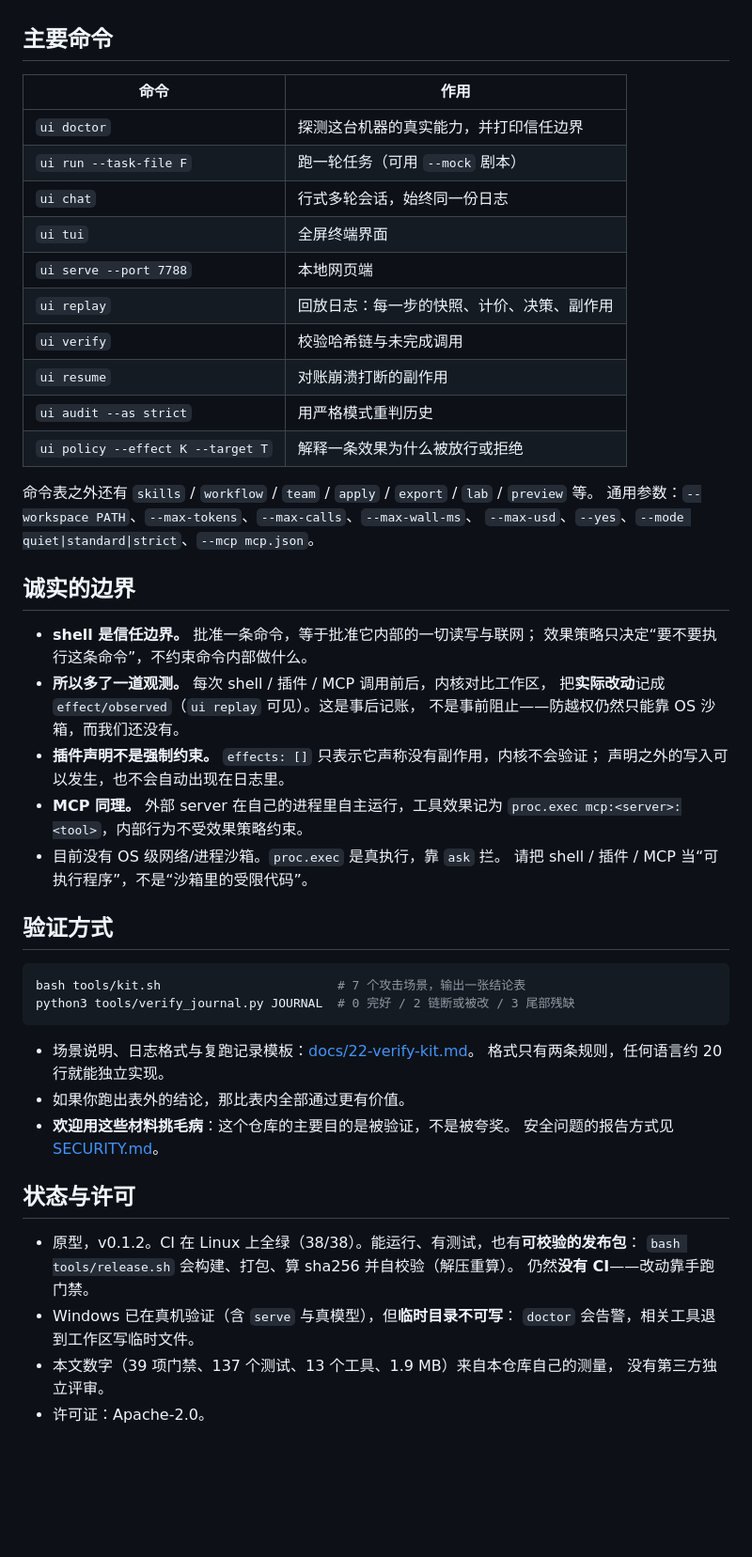
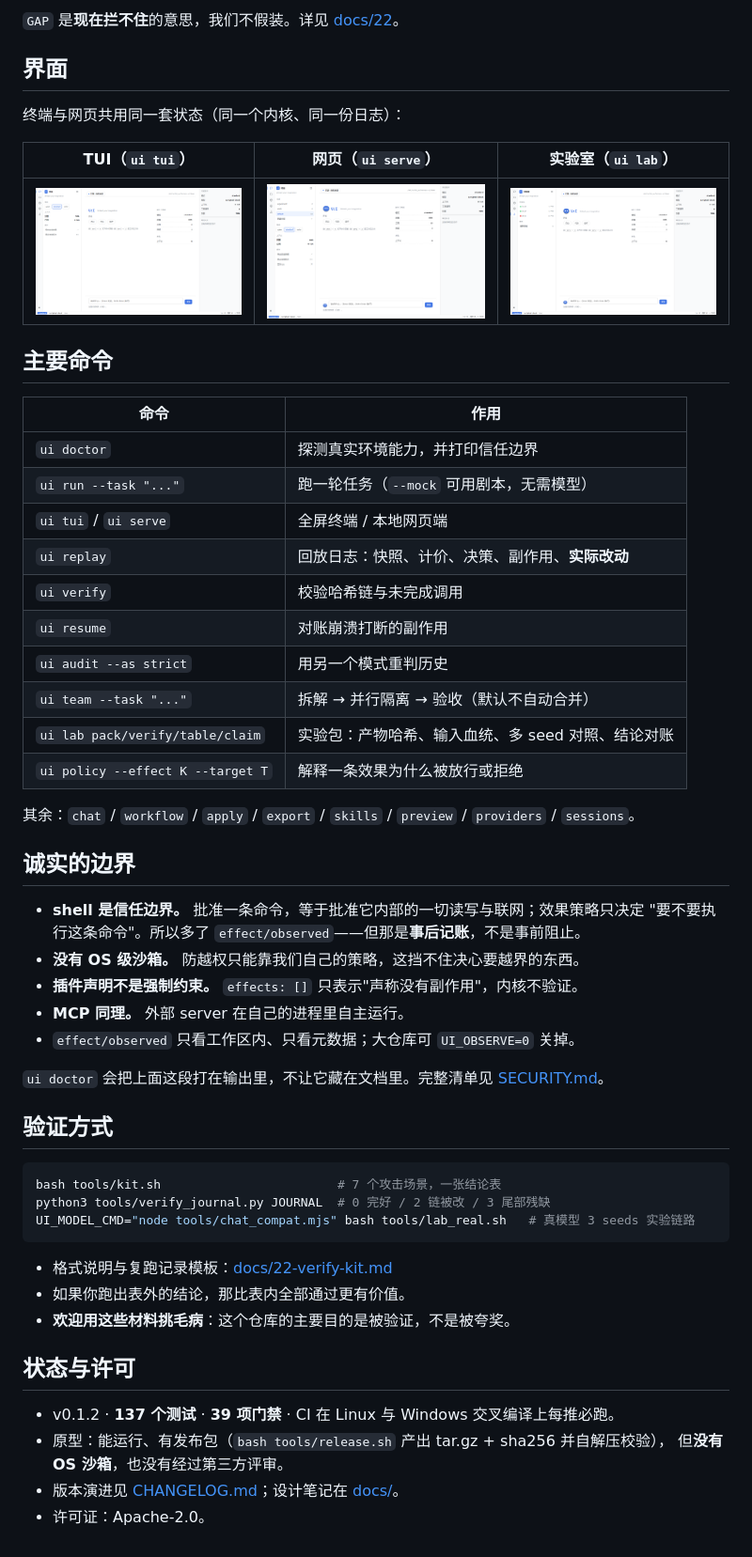
Before and after one commit to ProMetaDev/ui-harness, a Markdown page: README.md, the part around one of its changes. Shown at 94% size. Rendered like a GitHub page; pictures changed too: docs/images/lab.png (added), docs/images/sessions.png (added), docs/images/shell.png (added); blank space fills up the shorter version.

Commit message:
docs: rewrite README around the problem it solves; add screenshots

````diff
--- a/README.md
+++ b/README.md
@@ -40,57 +72,57 @@ bash tools/debug.sh       # 39 项门禁：release 构建 + 端到端 + 7 个攻
+`GAP` 是**现在拦不住**的意思，我们不假装。详见 [docs/22](docs/22-verify-kit.md)。
+
+## 界面
+
+终端与网页共用同一套状态（同一个内核、同一份日志）：
+
+| TUI（`ui tui`） | 网页（`ui serve`） | 实验室（`ui lab`） |
+|---|---|---|
+| ![tui](docs/images/shell.png) | ![web](docs/images/sessions.png) | ![lab](docs/images/lab.png) |
 
 ## 主要命令
 
 | 命令 | 作用 |
 |---|---|
-| `ui doctor` | 探测这台机器的真实能力，并打印信任边界 |
-| `ui run --task-file F` | 跑一轮任务（可用 `--mock` 剧本） |
-| `ui chat` | 行式多轮会话，始终同一份日志 |
-| `ui tui` | 全屏终端界面 |
-| `ui serve --port 7788` | 本地网页端 |
-| `ui replay` | 回放日志：每一步的快照、计价、决策、副作用 |
+| `ui doctor` | 探测真实环境能力，并打印信任边界 |
+| `ui run --task "..."` | 跑一轮任务（`--mock` 可用剧本，无需模型） |
+| `ui tui` / `ui serve` | 全屏终端 / 本地网页端 |
+| `ui replay` | 回放日志：快照、计价、决策、副作用、**实际改动** |
 | `ui verify` | 校验哈希链与未完成调用 |
 | `ui resume` | 对账崩溃打断的副作用 |
-| `ui audit --as strict` | 用严格模式重判历史 |
+| `ui audit --as strict` | 用另一个模式重判历史 |
+| `ui team --task "..."` | 拆解 → 并行隔离 → 验收（默认不自动合并） |
+| `ui lab pack/verify/table/claim` | 实验包：产物哈希、输入血统、多 seed 对照、结论对账 |
 | `ui policy --effect K --target T` | 解释一条效果为什么被放行或拒绝 |
 
-命令表之外还有 `skills` / `workflow` / `team` / `apply` / `export` / `lab` / `preview` 等。
-通用参数：`--workspace PATH`、`--max-tokens`、`--max-calls`、`--max-wall-ms`、
-`--max-usd`、`--yes`、`--mode quiet|standard|strict`、`--mcp mcp.json`。
+其余：`chat` / `workflow` / `apply` / `export` / `skills` / `preview` / `providers` / `sessions`。
 
 ## 诚实的边界
 
-- **shell 是信任边界。** 批准一条命令，等于批准它内部的一切读写与联网；
-  效果策略只决定“要不要执行这条命令”，不约束命令内部做什么。
-- **所以多了一道观测。** 每次 shell / 插件 / MCP 调用前后，内核对比工作区，
-  把**实际改动**记成 `effect/observed`（`ui replay` 可见）。这是事后记账，
-  不是事前阻止——防越权仍然只能靠 OS 沙箱，而我们还没有。
-- **插件声明不是强制约束。** `effects: []` 只表示它声称没有副作用，内核不会验证；
-  声明之外的写入可以发生，也不会自动出现在日志里。
-- **MCP 同理。** 外部 server 在自己的进程里自主运行，工具效果记为
-  `proc.exec mcp:<server>:<tool>`，内部行为不受效果策略约束。
-- 目前没有 OS 级网络/进程沙箱。`proc.exec` 是真执行，靠 `ask` 拦。
-  请把 shell / 插件 / MCP 当“可执行程序”，不是“沙箱里的受限代码”。
+- **shell 是信任边界。** 批准一条命令，等于批准它内部的一切读写与联网；效果策略只决定
+  "要不要执行这条命令"。所以多了 `effect/observed`——但那是**事后记账**，不是事前阻止。
+- **没有 OS 级沙箱。** 防越权只能靠我们自己的策略，这挡不住决心要越界的东西。
+- **插件声明不是强制约束。** `effects: []` 只表示"声称没有副作用"，内核不验证。
+- **MCP 同理。** 外部 server 在自己的进程里自主运行。
+- `effect/observed` 只看工作区内、只看元数据；大仓库可 `UI_OBSERVE=0` 关掉。
+
+`ui doctor` 会把上面这段打在输出里，不让它藏在文档里。完整清单见 [SECURITY.md](SECURITY.md)。
 
 ## 验证方式
 
 ```bash
-bash tools/kit.sh                        # 7 个攻击场景，输出一张结论表
-python3 tools/verify_journal.py JOURNAL  # 0 完好 / 2 链断或被改 / 3 尾部残缺
+bash tools/kit.sh                        # 7 个攻击场景，一张结论表
+python3 tools/verify_journal.py JOURNAL  # 0 完好 / 2 链被改 / 3 尾部残缺
+UI_MODEL_CMD="node tools/chat_compat.mjs" bash tools/lab_real.sh   # 真模型 3 seeds 实验链路
 ```
 
-- 场景说明、日志格式与复跑记录模板：[docs/22-verify-kit.md](docs/22-verify-kit.md)。
-  格式只有两条规则，任何语言约 20 行就能独立实现。
+- 格式说明与复跑记录模板：[docs/22-verify-kit.md](docs/22-verify-kit.md)
 - 如果你跑出表外的结论，那比表内全部通过更有价值。
 - **欢迎用这些材料挑毛病**：这个仓库的主要目的是被验证，不是被夸奖。
-  安全问题的报告方式见 [SECURITY.md](SECURITY.md)。
 
 ## 状态与许可
 
-- 原型，v0.1.2。CI 在 Linux 上全绿（38/38）。能运行、有测试，也有**可校验的发布包**：
-  `bash tools/release.sh` 会构建、打包、算 sha256 并自校验（解压重算）。
-  仍然**没有 CI**——改动靠手跑门禁。
-- Windows 已在真机验证（含 `serve` 与真模型），但**临时目录不可写**：
-  `doctor` 会告警，相关工具退到工作区写临时文件。
-- 本文数字（39 项门禁、137 个测试、13 个工具、1.9 MB）来自本仓库自己的测量，
-  没有第三方独立评审。
+- v0.1.2 · **137 个测试** · **39 项门禁** · CI 在 Linux 与 Windows 交叉编译上每推必跑。
+- 原型：能运行、有发布包（`bash tools/release.sh` 产出 tar.gz + sha256 并自解压校验），
+  但**没有 OS 沙箱**，也没有经过第三方评审。
+- 版本演进见 [CHANGELOG.md](CHANGELOG.md)；设计笔记在 [docs/](docs/)。
 - 许可证：Apache-2.0。
````
Also changed, not shown: other parts of README.md (+54 -22 lines).
